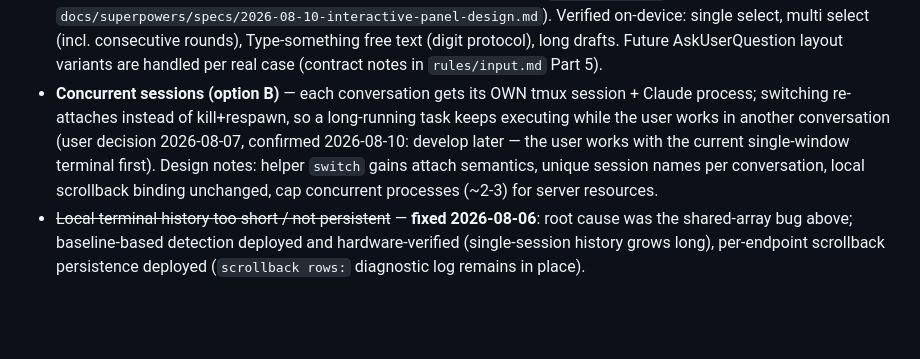
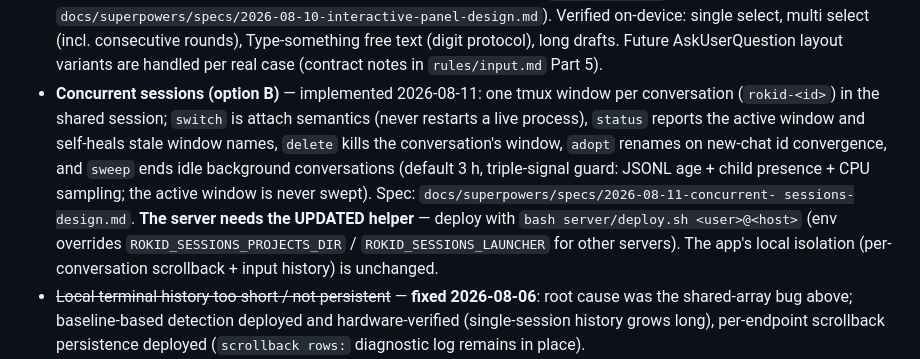
Before and after one commit to lawy623/RokidDev, a Markdown page: RokidTerm/CLAUDE.md, the part around the change. GitHub-like rendering; blank space fills up the shorter version.

Commit message:
docs: concurrent sessions implemented (attach semantics, idle sweep)

```diff
--- a/RokidTerm/CLAUDE.md
+++ b/RokidTerm/CLAUDE.md
@@ -367,14 +367,19 @@ Verified on the current glasses and Tencent Cloud server:
   rounds), Type-something free text (digit protocol), long drafts.
   Future AskUserQuestion layout variants are handled per real case
   (contract notes in `rules/input.md` Part 5).
-- **Concurrent sessions (option B)** — each conversation gets its OWN tmux
-  session + Claude process; switching re-attaches instead of
-  kill+respawn, so a long-running task keeps executing while the user
-  works in another conversation (user decision 2026-08-07, confirmed
-  2026-08-10: develop later — the user works with the current
-  single-window terminal first). Design notes: helper `switch` gains
-  attach semantics, unique session names per conversation, local scrollback
-  binding unchanged, cap concurrent processes (~2-3) for server resources.
+- **Concurrent sessions (option B)** — implemented 2026-08-11: one tmux
+  window per conversation (`rokid-<id>`) in the shared session; `switch` is
+  attach semantics (never restarts a live process), `status` reports the
+  active window and self-heals stale window names, `delete` kills the
+  conversation's window, `adopt` renames on new-chat id convergence, and
+  `sweep` ends idle background conversations (default 3 h, triple-signal
+  guard: JSONL age + child presence + CPU sampling; the active window is
+  never swept). Spec: `docs/superpowers/specs/2026-08-11-concurrent-
+  sessions-design.md`. **The server needs the UPDATED helper** — deploy
+  with `bash server/deploy.sh <user>@<host>` (env overrides
+  `ROKID_SESSIONS_PROJECTS_DIR` / `ROKID_SESSIONS_LAUNCHER` for other
+  servers). The app's local isolation (per-conversation scrollback + input
+  history) is unchanged.
 - ~~Local terminal history too short / not persistent~~ — **fixed
   2026-08-06**: root cause was the shared-array bug above; baseline-based
   detection deployed and hardware-verified (single-session history grows
```
